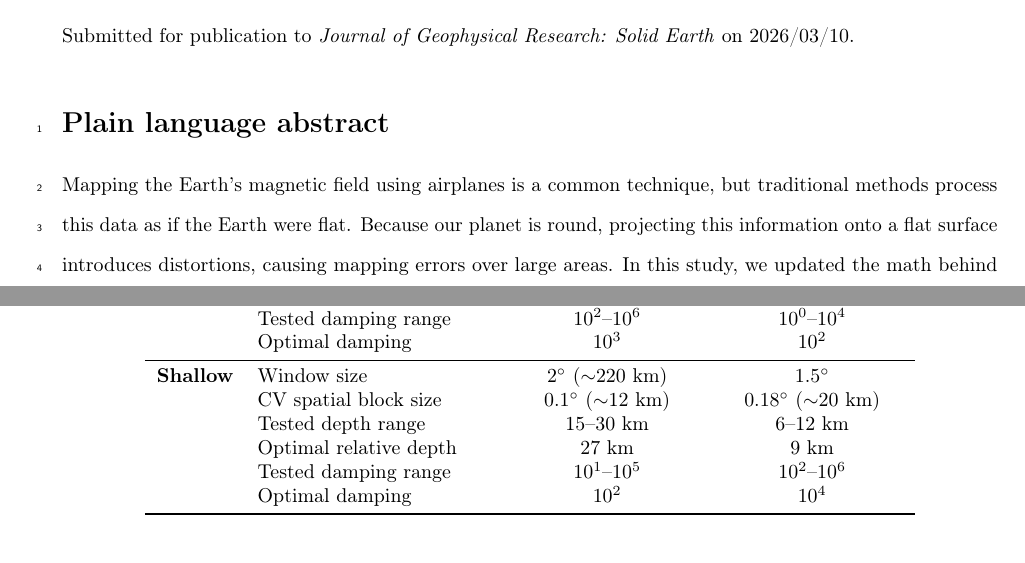
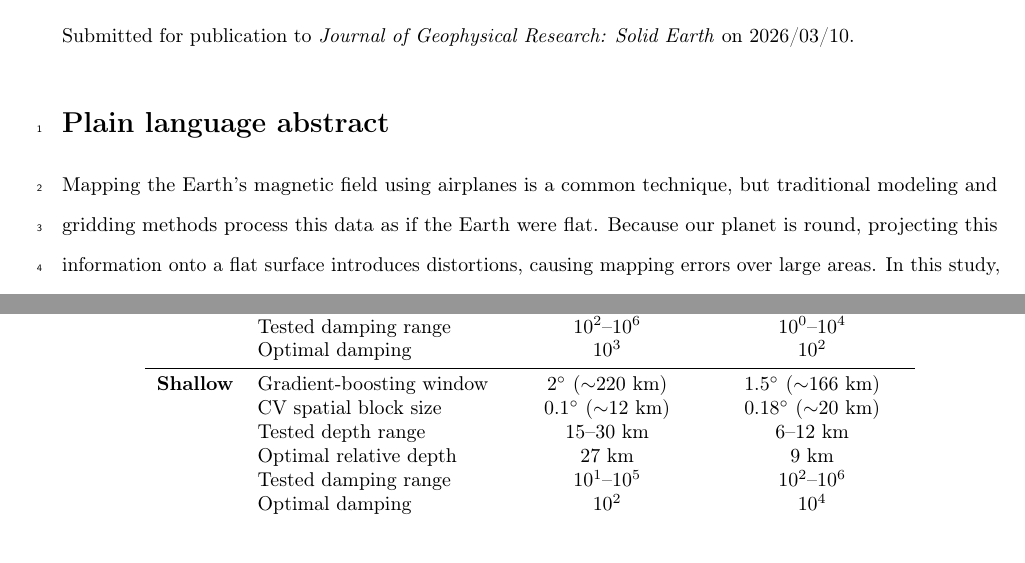
Before and after one commit to compgeolab/eqs-magnetic-spherical, a LaTeX document (paper/manuscript.tex, which reads paper/abstract-plain.tex, paper/content.tex): two parts of pages 1 and 20 of 26, joined at a grey line, cut so that both start at the same text, the shorter picture padded with empty space. Compiled offline with pdfLaTeX.

Commit message:
Add a clearest version of the table describing the Gradient-boosting window size

```diff
--- a/paper/abstract-plain.tex
+++ b/paper/abstract-plain.tex
@@ -1,5 +1,5 @@
 Mapping the Earth's magnetic field using airplanes is a common
-technique, but traditional methods process this data as if the Earth were flat.
+technique, but traditional modeling and gridding methods process this data as if the Earth were flat.
 Because our planet is round, projecting this information onto a flat surface
 introduces distortions, causing mapping errors over large areas. In this study,
 we updated the math behind these calculations to account for the Earth's actual
--- a/paper/content.tex
+++ b/paper/content.tex
@@ -957,7 +957,7 @@ applications, is presented in Table~\ref{tab_parameters}.
                        & Tested damping range       & $10^{2}$--$10^{6}$        & $10^{0}$--$10^{4}$ \\
                        & Optimal damping            & $10^{3}$                  & $10^{2}$ \\
         \midrule
-        \textbf{Shallow}& Window size               & $2^{\circ}$ ($\sim$220~km)& $1.5^{\circ}$ \\
+        \textbf{Shallow}& Gradient-boosting window  & $2^{\circ}$ ($\sim$220~km)& $1.5^{\circ}$ ($\sim$166~km) \\
                        & CV spatial block size      & $0.1^{\circ}$ ($\sim$12~km)& $0.18^{\circ}$ ($\sim$20~km) \\
                        & Tested depth range         & 15--30~km                 & 6--12~km \\
                        & Optimal relative depth     & 27~km                     & 9~km \\
```
Also changed, not shown: paper/content.tex (1 more changed lines).
